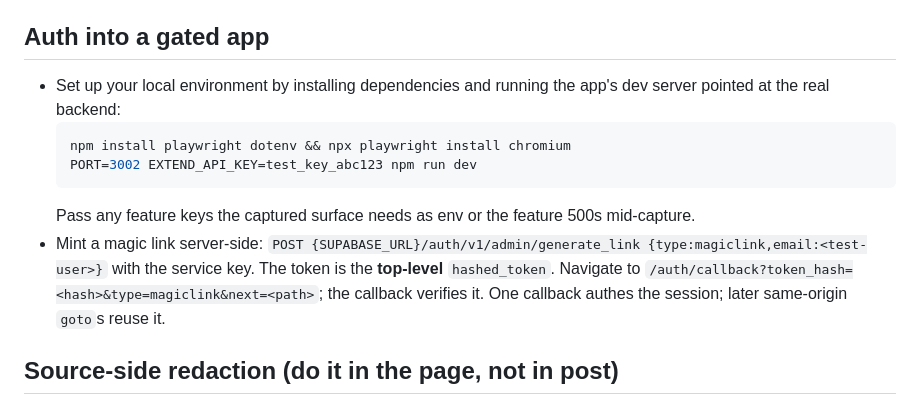
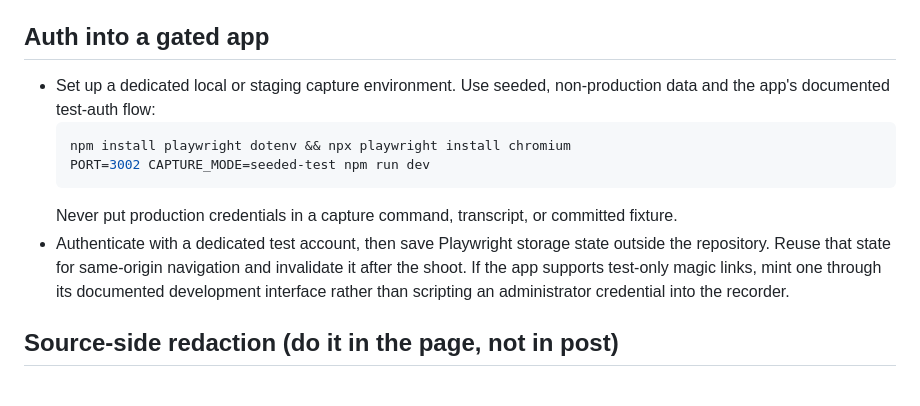
Before and after one commit to crimeacs/product-demo-director, a Markdown page: docs/CAPTURE.md, the part around the change. Drawn GitHub-style.

Commit message:
Harden capture authentication guidance

````diff
--- a/docs/CAPTURE.md
+++ b/docs/CAPTURE.md
@@ -10,16 +10,17 @@ the source. Playwright drives a headless Chromium with `recordVideo`.
 
 ## Auth into a gated app
 
-- Set up your local environment by installing dependencies and running the app's dev server pointed at the real backend:
+- Set up a dedicated local or staging capture environment. Use seeded, non-production data and the
+  app's documented test-auth flow:
   ```bash
   npm install playwright dotenv && npx playwright install chromium
-  PORT=3002 EXTEND_API_KEY=test_key_abc123 npm run dev
+  PORT=3002 CAPTURE_MODE=seeded-test npm run dev
   ```
-  Pass any feature keys the captured surface needs as env or the feature 500s mid-capture.
-- Mint a magic link server-side: `POST {SUPABASE_URL}/auth/v1/admin/generate_link
-  {type:magiclink,email:<test-user>}` with the service key. The token is the **top-level**
-  `hashed_token`. Navigate to `/auth/callback?token_hash=<hash>&type=magiclink&next=<path>`;
-  the callback verifies it. One callback authes the session; later same-origin `goto`s reuse it.
+  Never put production credentials in a capture command, transcript, or committed fixture.
+- Authenticate with a dedicated test account, then save Playwright storage state outside the
+  repository. Reuse that state for same-origin navigation and invalidate it after the shoot. If the
+  app supports test-only magic links, mint one through its documented development interface rather
+  than scripting an administrator credential into the recorder.
 
 ## Source-side redaction (do it in the page, not in post)
 
````
